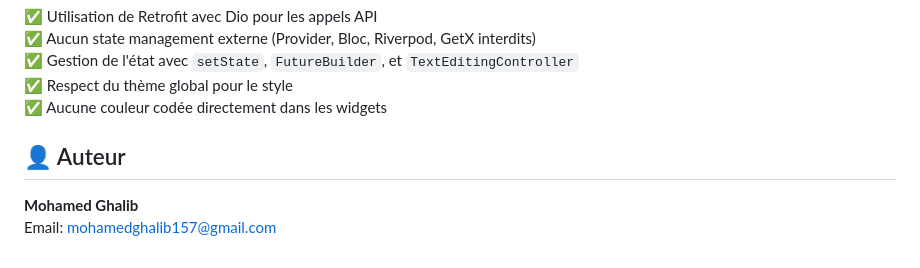
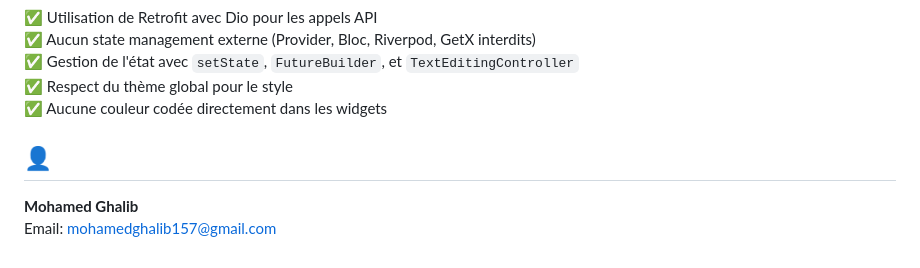
Before and after one commit to meeeedG/ds_smart_student_assistant, a Markdown page: README.md, the part around the change. GitHub-like rendering.

```diff
--- a/README.md
+++ b/README.md
@@ -154,7 +154,7 @@ Le chatbot inclut une gestion d'erreurs personnalisée avec des messages user-fr
 ✅ Respect du thème global pour le style
 ✅ Aucune couleur codée directement dans les widgets
 
-## 👤 Auteur
+## 👤
 
 **Mohamed Ghalib**
 Email: mohamedghalib157@gmail.com
```
